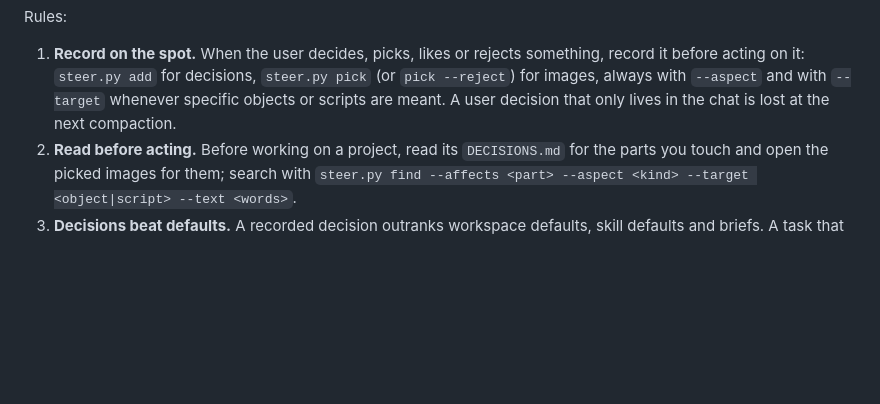
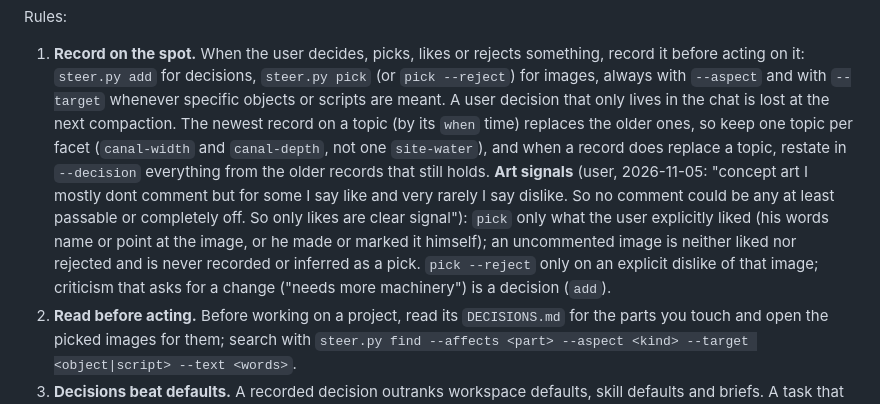
Before and after one commit to tsuseki/Agentic-VRChat-World-Development-Kit, a Markdown page: AGENTS.md, the part around the change. Rendered like a GitHub page; blank space fills up the shorter version.

Commit message:
Decision rules: art signals (only explicit likes/dislikes), one topic per facet

```diff
--- a/AGENTS.md
+++ b/AGENTS.md
@@ -129,7 +129,16 @@ Rules:
 1. **Record on the spot.** When the user decides, picks, likes or rejects something, record it
    before acting on it: `steer.py add` for decisions, `steer.py pick` (or `pick --reject`) for
    images, always with `--aspect` and with `--target` whenever specific objects or scripts are
-   meant. A user decision that only lives in the chat is lost at the next compaction.
+   meant. A user decision that only lives in the chat is lost at the next compaction. The newest
+   record on a topic (by its `when` time) replaces the older ones, so keep one topic per facet
+   (`canal-width` and `canal-depth`, not one `site-water`), and when a record does replace a topic,
+   restate in `--decision` everything from the older records that still holds.
+   **Art signals** (user, 2026-11-05: "concept art I mostly dont comment but for some I say like and
+   very rarely I say dislike. So no comment could be any at least passable or completely off. So only
+   likes are clear signal"): `pick` only what the user explicitly liked (his words name or point at
+   the image, or he made or marked it himself); an uncommented image is neither liked nor rejected and
+   is never recorded or inferred as a pick. `pick --reject` only on an explicit dislike of that
+   image; criticism that asks for a change ("needs more machinery") is a decision (`add`).
 2. **Read before acting.** Before working on a project, read its `DECISIONS.md` for the parts you
    touch and open the picked images for them; search with `steer.py find --affects <part>
    --aspect <kind> --target <object|script> --text <words>`.
```
Also changed, not shown: RULES.md (+2 -1 lines).
